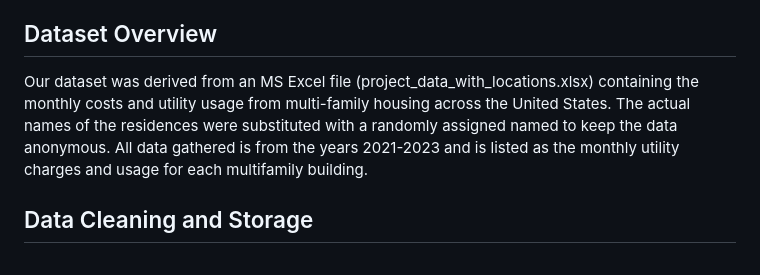
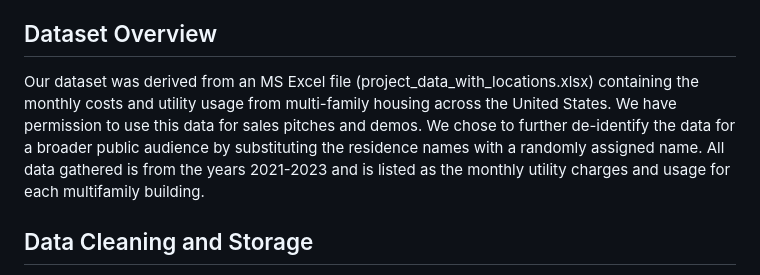
Before and after one commit to MikeWellnitz/Project_3, a Markdown page: README.md, the part around the change. Drawn GitHub-style.

```diff
--- a/README.md
+++ b/README.md
@@ -38,7 +38,7 @@ The application is a data visualization tool for energy usage data. It fetches d
 
 ## Dataset Overview
 
-Our dataset was derived from an MS Excel file (project_data_with_locations.xlsx) containing the monthly costs and utility usage from multi-family housing across the United States. The actual names of the residences were substituted with a randomly assigned named to keep the data anonymous. All data gathered is from the years 2021-2023 and is listed as the monthly utility charges and usage for each multifamily building.
+Our dataset was derived from an MS Excel file (project_data_with_locations.xlsx) containing the monthly costs and utility usage from multi-family housing across the United States. We have permission to use this data for sales pitches and demos. We chose to further de-identify the data for a broader public audience by substituting the residence names with a randomly assigned name. All data gathered is from the years 2021-2023 and is listed as the monthly utility charges and usage for each multifamily building.
 
 ## Data Cleaning and Storage
 
```
